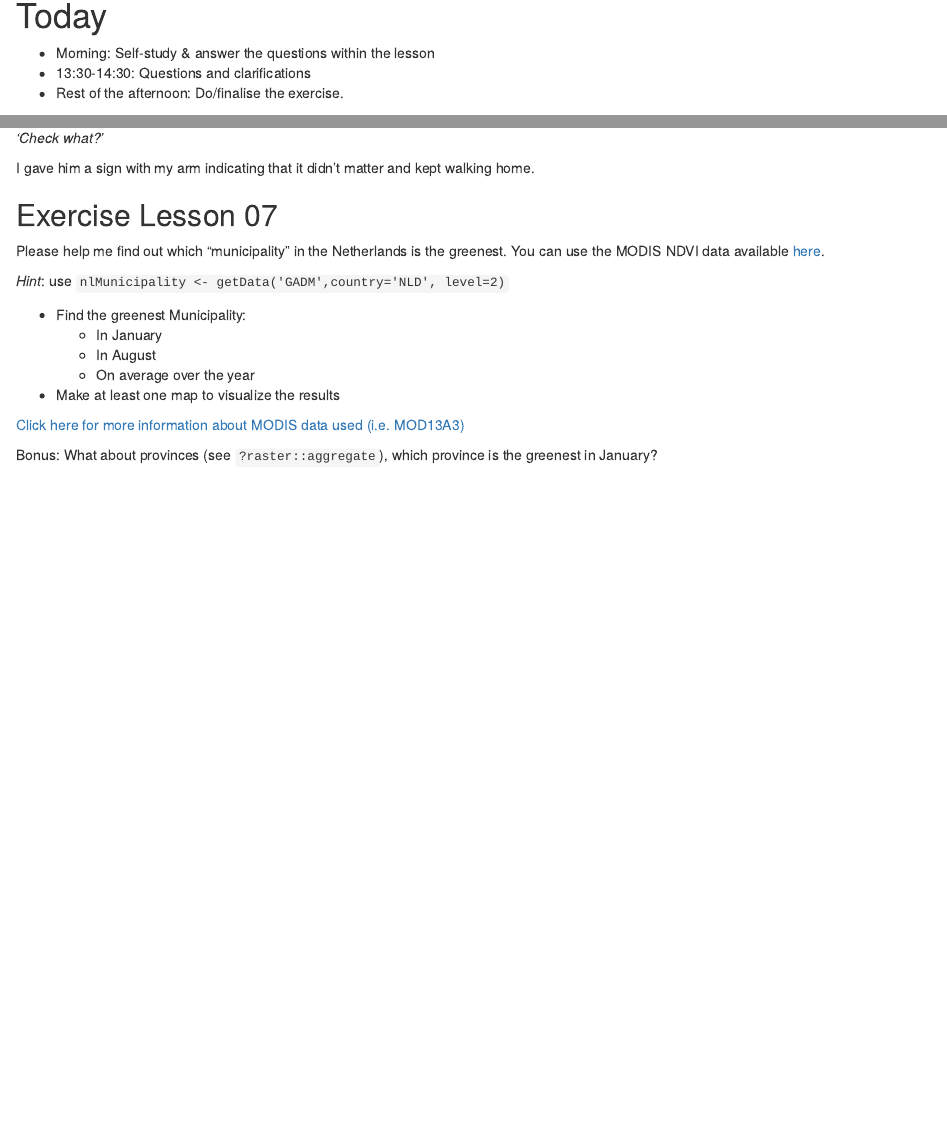
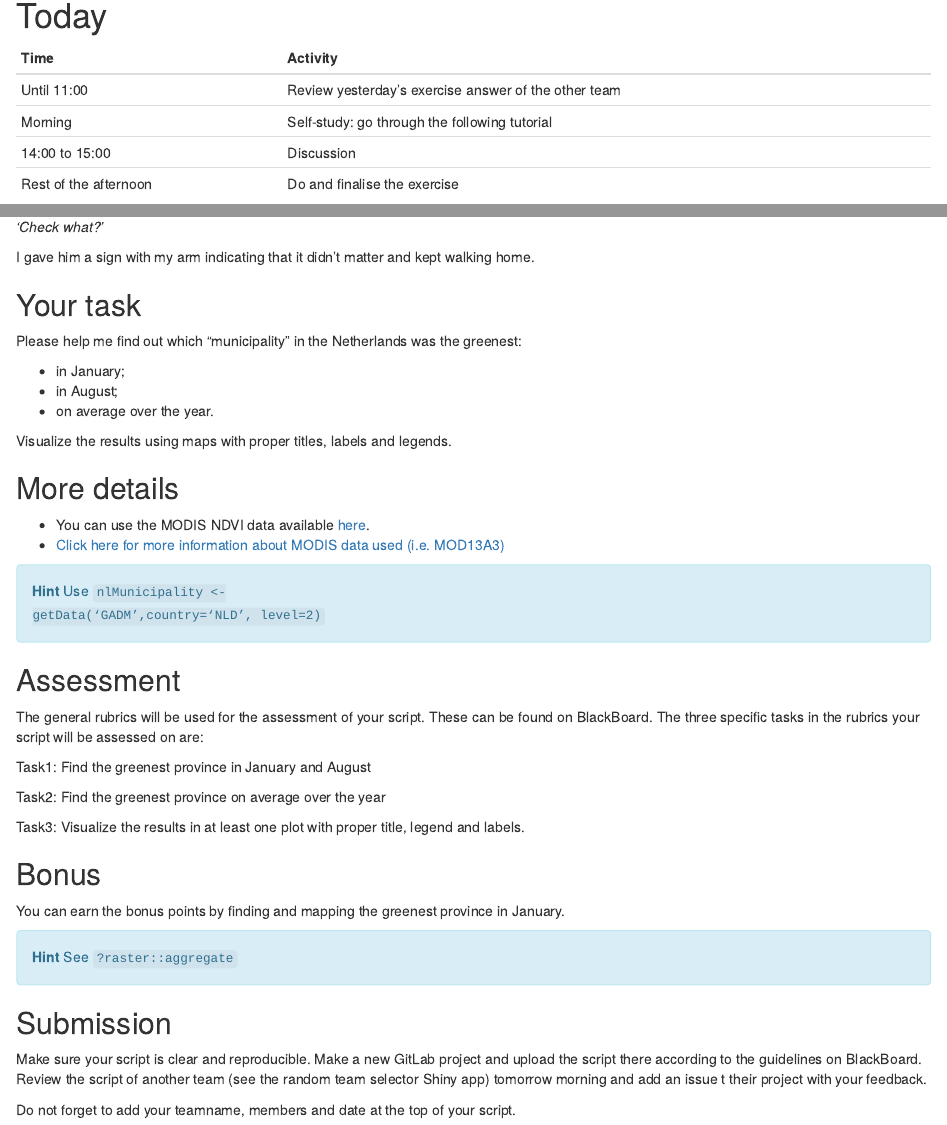
Before and after one commit to GeoScripting-WUR/VectorRaster, an R Markdown document (index.Rmd): the page in a window 1100 px wide, from 90 px down, and a second part further down, joined at a grey line. Rendered offline with R 4.5, knitr and Pandoc, with nearby package versions; drawn as R Markdown's standard HTML page in place of the format the file asks for; some code elsewhere in the file could not run offline.

Commit message:
Updated the exercise and put into template

````diff
--- a/index.Rmd
+++ b/index.Rmd
@@ -15,9 +15,12 @@ output:
 
 # Today
 
-- Morning: Self-study & answer the questions within the lesson
-- 13:30-14:30: Questions and clarifications
-- Rest of the afternoon: Do/finalise the exercise.
+Time  | Activity
+------------- | -------------
+Until 11:00 | Review yesterday's exercise answer of the other team
+Morning       |  Self-study: go through the following tutorial
+14:00 to 15:00  | Discussion
+Rest of the afternoon | Do and finalise the exercise
 
 # Today's learning objectives
 
@@ -447,18 +450,46 @@ The rain had stopped. We got up, paid our coffees to the counter, exited the caf
 
 I gave him a sign with my arm indicating that it didn't matter and kept walking home.
 
-## Exercise Lesson 07
+## Your task
 
-Please help me find out which "municipality" in the Netherlands is the greenest. You can use the MODIS NDVI data available [here](https://raw.githubusercontent.com/GeoScripting-WUR/VectorRaster/gh-pages/data/MODIS.zip).
+Please help me find out which "municipality" in the Netherlands was the greenest:
 
-*Hint*: use `nlMunicipality <- getData('GADM',country='NLD', level=2)`
+* in January;
+* in August;
+* on average over the year.
 
-- Find the greenest Municipality:
-	- In January
-	- In August
-	- On average over the year
-- Make at least one map to visualize the results
+Visualize the results using maps with proper titles, labels and legends.
 
-[Click here for more information about MODIS data used (i.e. MOD13A3)](https://lpdaac.usgs.gov/dataset_discovery/modis/modis_products_table/mod13a3)
+## More details
 
-Bonus: What about provinces (see `?raster::aggregate`), which province is the greenest in January?
+* You can use the MODIS NDVI data available [here](https://raw.githubusercontent.com/GeoScripting-WUR/VectorRaster/gh-pages/data/MODIS.zip).
+* [Click here for more information about MODIS data used (i.e. MOD13A3)](https://lpdaac.usgs.gov/dataset_discovery/modis/modis_products_table/mod13a3)
+
+```{block, type="alert alert-info"}
+**Hint** Use `nlMunicipality <- getData('GADM',country='NLD', level=2)`
+```
+
+## Assessment
+
+The general rubrics will be used for the assessment of your script. These can be found on BlackBoard. The three specific tasks in the rubrics your script will be assessed on are:
+
+Task1: Find the greenest province in January and August
+
+Task2: Find the greenest province on average over the year
+
+Task3: Visualize the results in at least one plot with proper title, legend and labels.
+
+
+## Bonus
+
+You can earn the bonus points by finding and mapping the greenest province in January.
+
+```{block, type="alert alert-info"}
+**Hint** See `?raster::aggregate`
+```
+
+## Submission
+
+Make sure your script is clear and reproducible. Make a new GitLab project and upload the script there according to the guidelines on BlackBoard. Review the script of another team (see the random team selector Shiny app) tomorrow morning and add an issue t their project with your feedback.
+
+Do not forget to add your teamname, members and date at the top of your script.
````
Also changed, not shown: index.html, index.Rmd (2 more changed lines).
